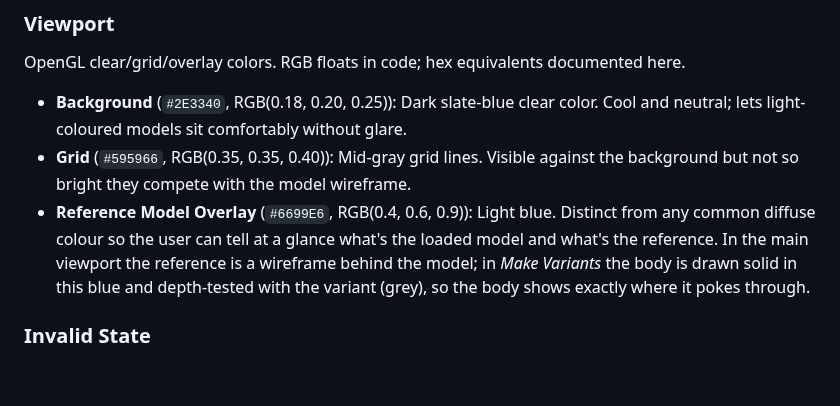
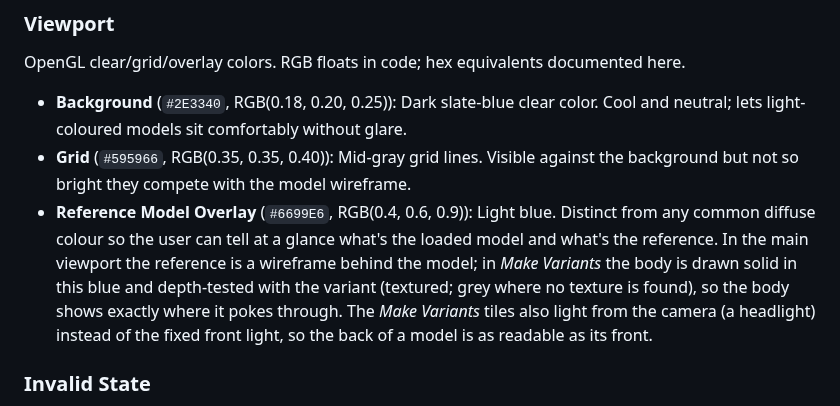
Before and after one commit to plenarius/cleanmodels-qt, a Markdown page: DESIGN.md, the part around the change. Rendered like a GitHub page; blank space fills up the shorter version.

```diff
--- a/DESIGN.md
+++ b/DESIGN.md
@@ -103,7 +103,7 @@ OpenGL clear/grid/overlay colors. RGB floats in code; hex equivalents documented
 
 - **Background** (`#2E3340`, RGB(0.18, 0.20, 0.25)): Dark slate-blue clear color. Cool and neutral; lets light-coloured models sit comfortably without glare.
 - **Grid** (`#595966`, RGB(0.35, 0.35, 0.40)): Mid-gray grid lines. Visible against the background but not so bright they compete with the model wireframe.
-- **Reference Model Overlay** (`#6699E6`, RGB(0.4, 0.6, 0.9)): Light blue. Distinct from any common diffuse colour so the user can tell at a glance what's the loaded model and what's the reference. In the main viewport the reference is a wireframe behind the model; in *Make Variants* the body is drawn solid in this blue and depth-tested with the variant (grey), so the body shows exactly where it pokes through.
+- **Reference Model Overlay** (`#6699E6`, RGB(0.4, 0.6, 0.9)): Light blue. Distinct from any common diffuse colour so the user can tell at a glance what's the loaded model and what's the reference. In the main viewport the reference is a wireframe behind the model; in *Make Variants* the body is drawn solid in this blue and depth-tested with the variant (textured; grey where no texture is found), so the body shows exactly where it pokes through. The *Make Variants* tiles also light from the camera (a headlight) instead of the fixed front light, so the back of a model is as readable as its front.
 
 ### Invalid State
 
```
Also changed, not shown: README.md (+4 -4 lines), docs/screenshots/context-menu.png, docs/screenshots/variants.png.
